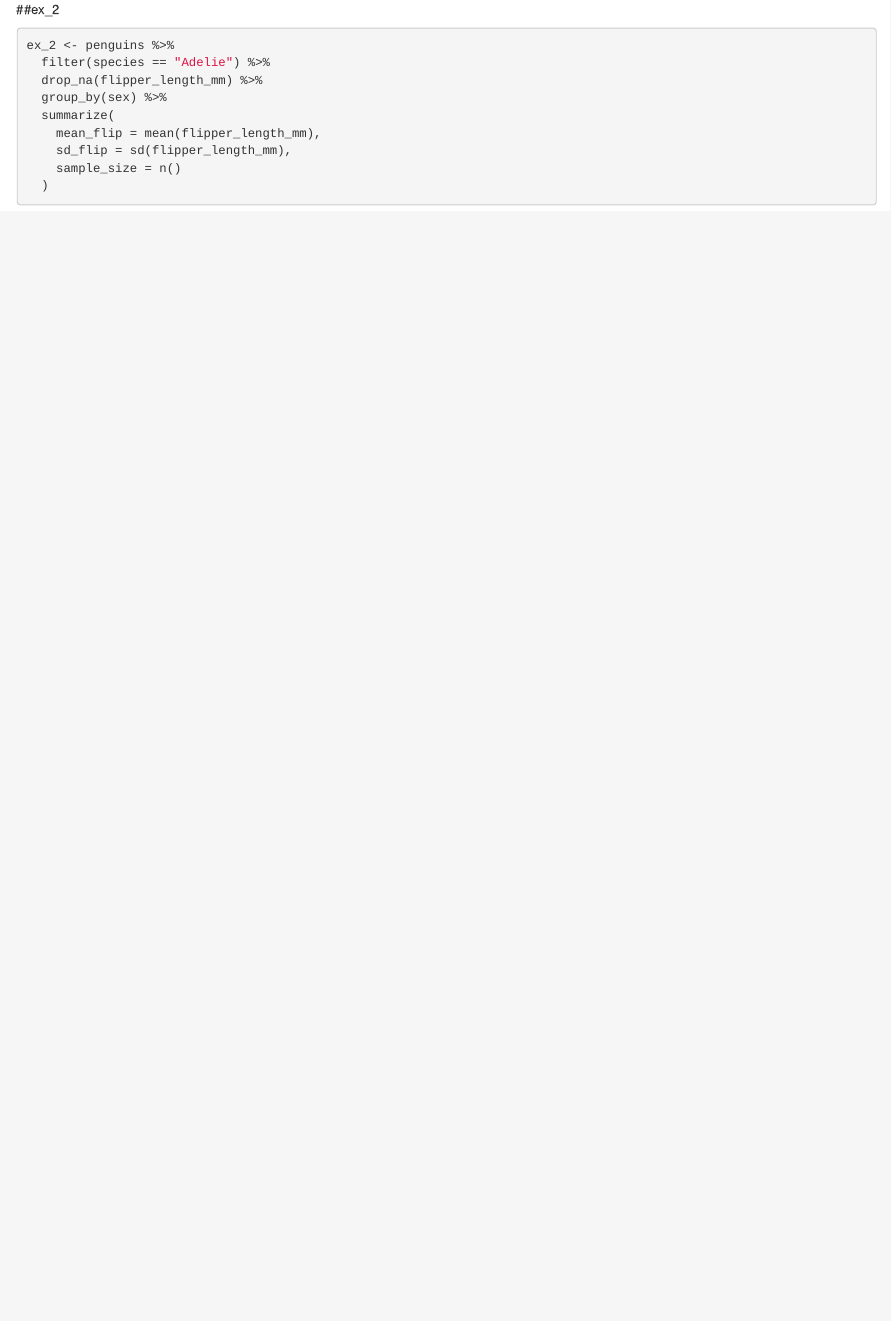
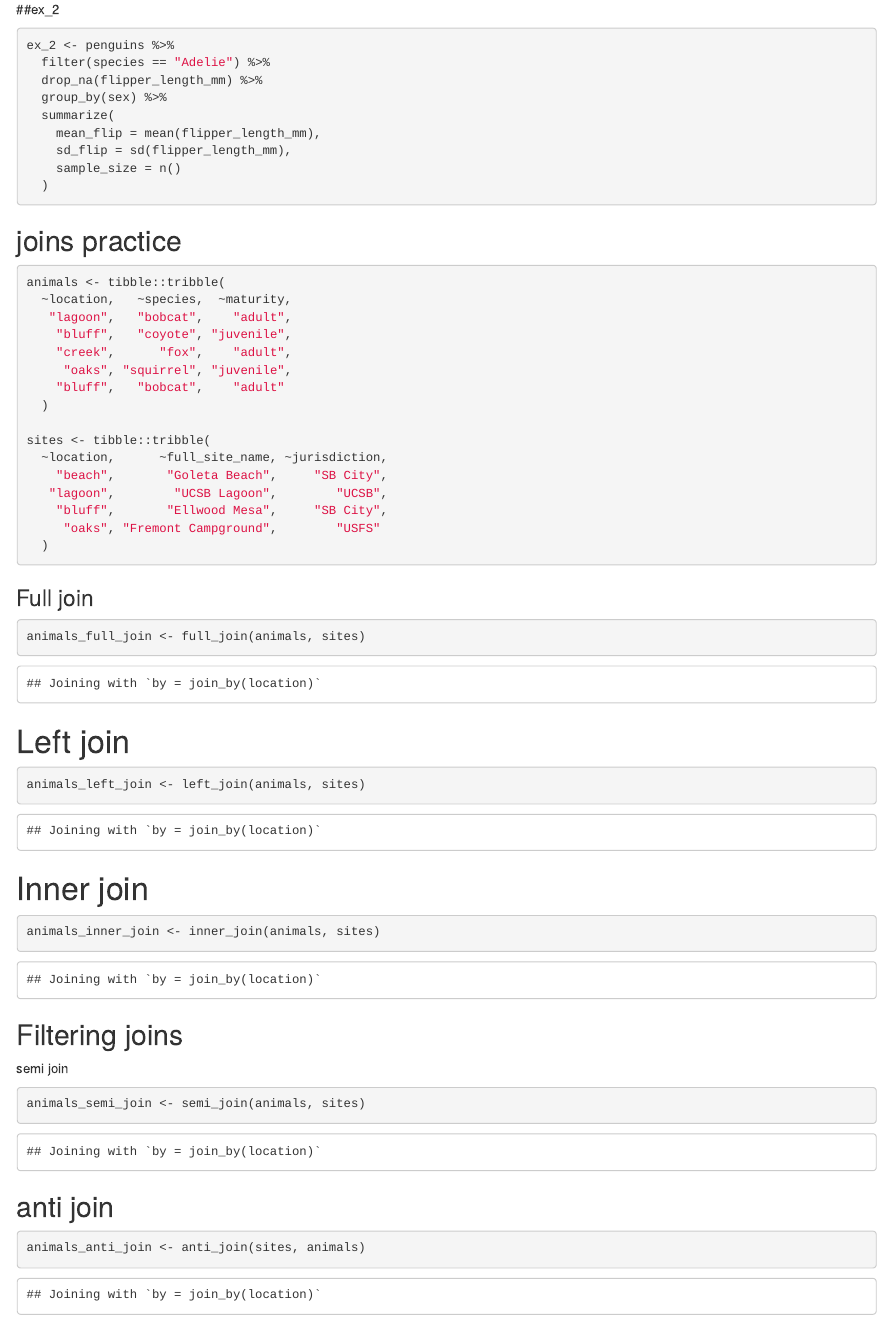
Before and after one commit to charleshendrickson/eds221_day7_comp, an R Markdown document (day7_comp.Rmd): the page in a window 1100 px wide, from 290 px down. Rendered offline with R 4.5, knitr and Pandoc, with nearby package versions.

Commit message:
made joins

````diff
--- a/day7_comp.Rmd
+++ b/day7_comp.Rmd
@@ -30,5 +30,52 @@ ex_2 <- penguins %>%
     sd_flip = sd(flipper_length_mm),
     sample_size = n()
   )
+```
+
+## joins practice
+```{r}
+animals <- tibble::tribble(
+  ~location,   ~species,  ~maturity,
+   "lagoon",   "bobcat",    "adult",
+    "bluff",   "coyote", "juvenile",
+    "creek",      "fox",    "adult",
+     "oaks", "squirrel", "juvenile",
+    "bluff",   "bobcat",    "adult"
+  )
+
+sites <- tibble::tribble(
+  ~location,      ~full_site_name, ~jurisdiction,
+    "beach",       "Goleta Beach",     "SB City",
+   "lagoon",        "UCSB Lagoon",        "UCSB",
+    "bluff",       "Ellwood Mesa",     "SB City",
+     "oaks", "Fremont Campground",        "USFS"
+  )
 
 ```
+
+### Full join
+```{r}
+animals_full_join <- full_join(animals, sites)
+```
+# Left join
+```{r}
+animals_left_join <- left_join(animals, sites)
+
+```
+
+# Inner join
+```{r}
+animals_inner_join <- inner_join(animals, sites)
+```
+
+## Filtering joins
+semi join
+```{r}
+animals_semi_join <- semi_join(animals, sites)
+
+```
+
+## anti join
+```{r}
+animals_anti_join <- anti_join(sites, animals)
+```
````
Also changed, not shown: day7_comp.html (added).
